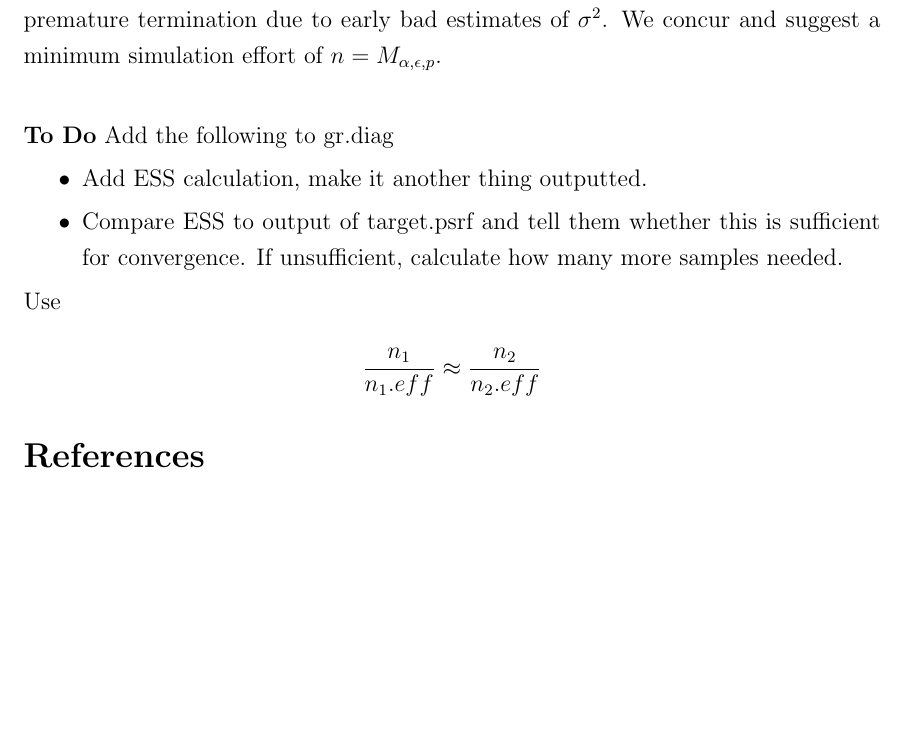
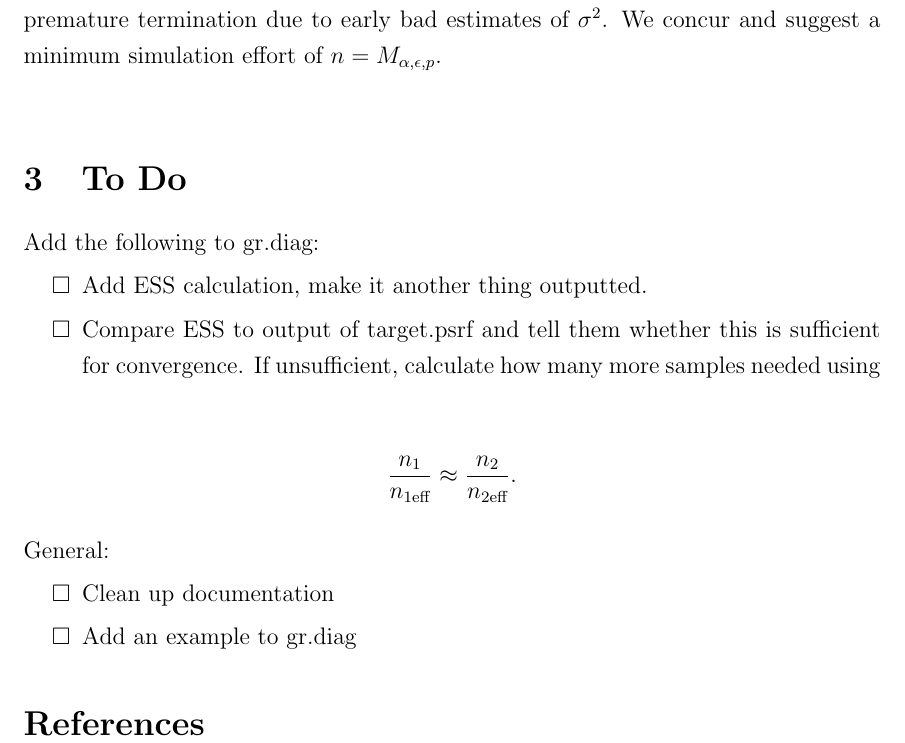
Before and after one commit to knudson1/stableGR, a LaTeX document (DesignDoc/Revisiting_GR.tex): part of page 2 of 2, cut so that both start at the same text, the shorter picture padded with empty space. Compiled offline with pdfLaTeX.

Commit message:
edited to do list

```diff
--- a/DesignDoc/Revisiting_GR.tex
+++ b/DesignDoc/Revisiting_GR.tex
@@ -102,16 +102,31 @@ Rearranging this yields an estimator of effective sample size:
 \cite{vats:fleg:jones:2018} explain that a minimum simulation effort must be set to safeguard from premature termination due to early bad estimates of $\sigma^2$. We concur and  suggest  a minimum simulation effort of $n = M_{\alpha, \epsilon,p}$. \\
 \end{remark}
 
-\noindent \textbf{To Do}
-Add the following to gr.diag
+\section{To Do} % (fold)
+
+Add the following to gr.diag:
 \begin{itemize}
+ \renewcommand{\labelitemi}{$\square$}
 \item Add ESS calculation, make it another thing outputted.
-\item Compare ESS to output of target.psrf and tell them whether this is sufficient for convergence. If unsufficient, calculate how many more samples needed.
+\item Compare ESS to output of target.psrf and tell them whether this is sufficient for convergence. If unsufficient, calculate how many more samples needed using
 \end{itemize}
-Use
+
 \begin{align*}
-\dfrac{n_1}{n_1.eff} \approx \dfrac{n_2}{n_2.eff}
+\dfrac{n_1}{n_{1 \text{eff}}} \approx \dfrac{n_2}{n_{2 \text{eff}}}.
 \end{align*}
+
+General:
+\begin{itemize}
+ \renewcommand{\labelitemi}{$\square$}
+\item Clean up documentation
+\item Add an example to gr.diag
+\end{itemize}
+
+
+
+
+
+
 \bibliographystyle{apalike}
 \bibliography{mcref}
 \end{document}
```
Also changed, not shown: DesignDoc/Revisiting_GR.pdf, 3 other files.
